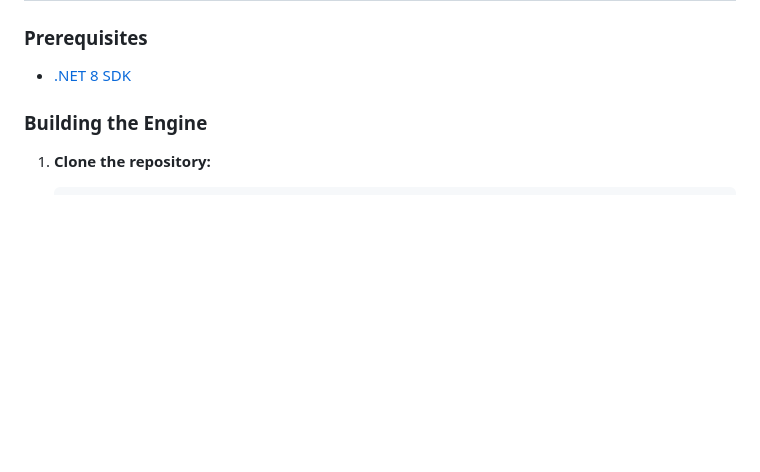
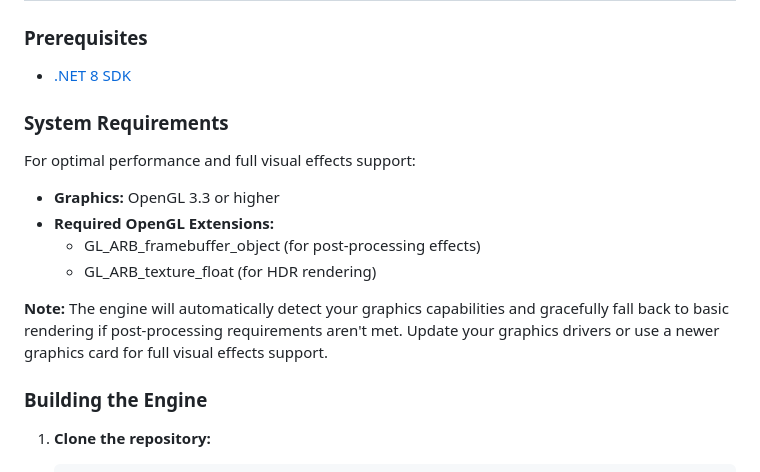
Before and after one commit to tomasforsman/RACEngine, a Markdown page: README.md, the part around the change. GitHub-like rendering; blank space fills up the shorter version.

Commit message:
Add system requirements documentation for OpenGL capabilities
Co-authored-by: tomasforsman <39048588+tomasforsman@users.noreply.github.com>

```diff
--- a/README.md
+++ b/README.md
@@ -34,6 +34,17 @@ RACEngine/
 ### Prerequisites
 
 * [.NET 8 SDK](https://dotnet.microsoft.com/download/dotnet/8.0)
+
+### System Requirements
+
+For optimal performance and full visual effects support:
+
+* **Graphics:** OpenGL 3.3 or higher
+* **Required OpenGL Extensions:**
+  - GL_ARB_framebuffer_object (for post-processing effects)
+  - GL_ARB_texture_float (for HDR rendering)
+
+**Note:** The engine will automatically detect your graphics capabilities and gracefully fall back to basic rendering if post-processing requirements aren't met. Update your graphics drivers or use a newer graphics card for full visual effects support.
 
 ### Building the Engine
 
```
